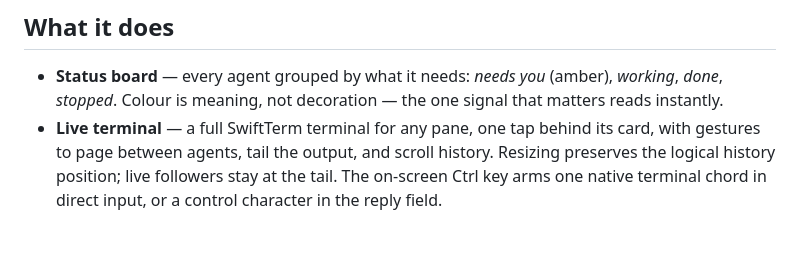
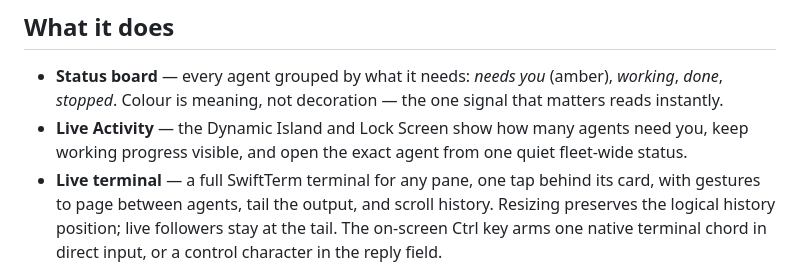
Before and after one commit to jerryfane/herdrup, a Markdown page: README.md, the part around the change. Drawn GitHub-style; blank space fills up the shorter version.

Commit message:
docs: describe fleet Live Activity

```diff
--- a/README.md
+++ b/README.md
@@ -16,6 +16,8 @@ herdr's JSON API exposes both, so panes and agents become real UI objects instea
 
 - **Status board** — every agent grouped by what it needs: *needs you* (amber), *working*, *done*,
   *stopped*. Colour is meaning, not decoration — the one signal that matters reads instantly.
+- **Live Activity** — the Dynamic Island and Lock Screen show how many agents need you, keep working
+  progress visible, and open the exact agent from one quiet fleet-wide status.
 - **Live terminal** — a full SwiftTerm terminal for any pane, one tap behind its card, with gestures
   to page between agents, tail the output, and scroll history.
   Resizing preserves the logical history position; live followers stay at the tail. The on-screen
```
